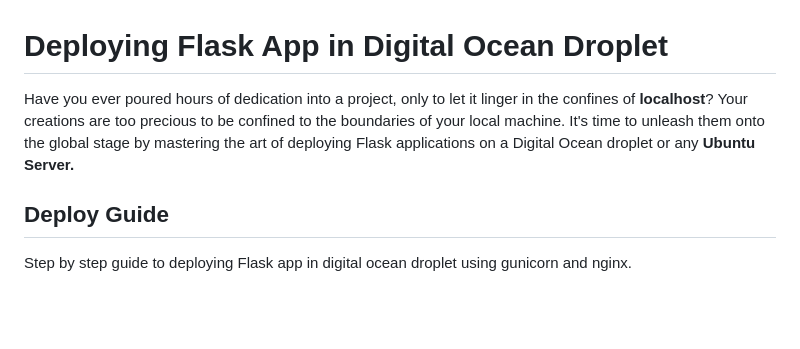
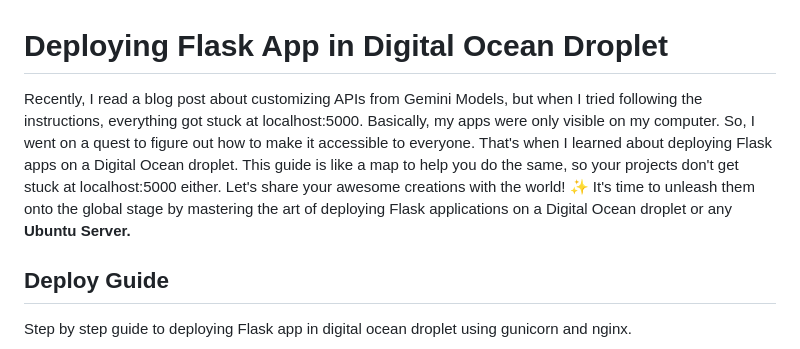
Before and after one commit to Aida-LLC/api-aida, a Markdown page: README.md, the part around the change. Rendered like a GitHub page; blank space fills up the shorter version.

Commit message:
captivating intro

```diff
--- a/README.md
+++ b/README.md
@@ -1,6 +1,6 @@
 # Deploying Flask App in Digital Ocean Droplet
 
-Have you ever poured hours of dedication into a project, only to let it linger in the confines of **localhost**? Your creations are too precious to be confined to the boundaries of your local machine. It's time to unleash them onto the global stage by mastering the art of deploying Flask applications on a Digital Ocean droplet or any **Ubuntu Server.**
+Recently, I read a blog post about customizing APIs from Gemini Models, but when I tried following the instructions, everything got stuck at localhost:5000. Basically, my apps were only visible on my computer. So, I went on a quest to figure out how to make it accessible to everyone. That's when I learned about deploying Flask apps on a Digital Ocean droplet. This guide is like a map to help you do the same, so your projects don't get stuck at localhost:5000 either. Let's share your awesome creations with the world! ✨ It's time to unleash them onto the global stage by mastering the art of deploying Flask applications on a Digital Ocean droplet or any **Ubuntu Server.**
 
 ## Deploy Guide
 
```
